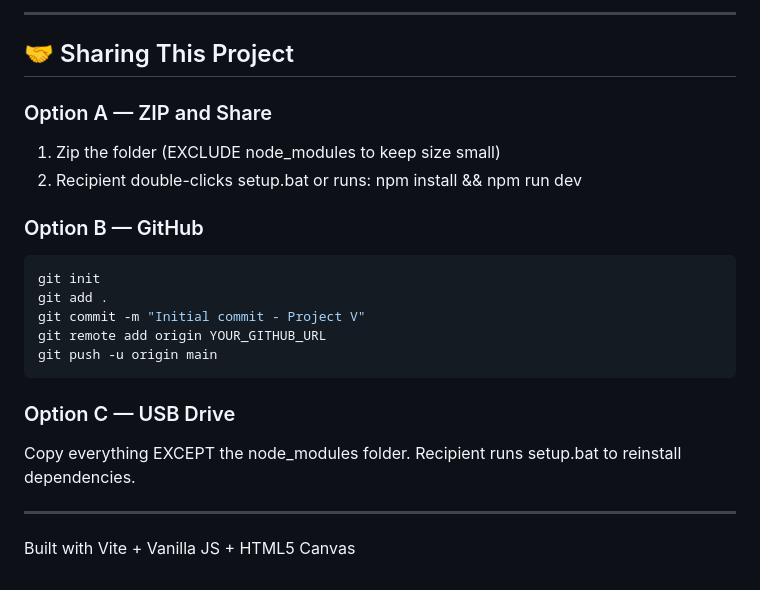
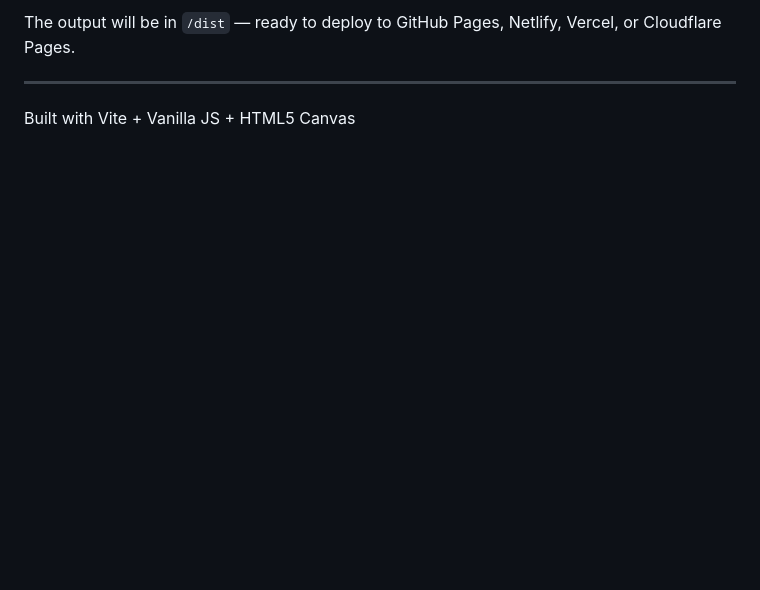
Before and after one commit to javedabubakar0-sketch/BMW-M4-, a Markdown page: README.md, the part around one of its changes. Rendered like a GitHub page; blank space fills up the shorter version.

````diff
--- a/README.md
+++ b/README.md
@@ -141,23 +134,4 @@ Output goes to /dist folder — deploy to Netlify, Vercel, or GitHub Pages.
----
-
-## 🤝 Sharing This Project
-
-### Option A — ZIP and Share
-1. Zip the folder (EXCLUDE node_modules to keep size small)
-2. Recipient double-clicks setup.bat or runs: npm install && npm run dev
-
-### Option B — GitHub
-```bash
-git init
-git add .
-git commit -m "Initial commit - Project V"
-git remote add origin YOUR_GITHUB_URL
-git push -u origin main
-```
-
-### Option C — USB Drive
-Copy everything EXCEPT the node_modules folder.
-Recipient runs setup.bat to reinstall dependencies.
+The output will be in `/dist` — ready to deploy to GitHub Pages, Netlify, Vercel, or Cloudflare Pages.
 
 ---
 
````
Also changed, not shown: other parts of README.md (+29 -36 lines).
